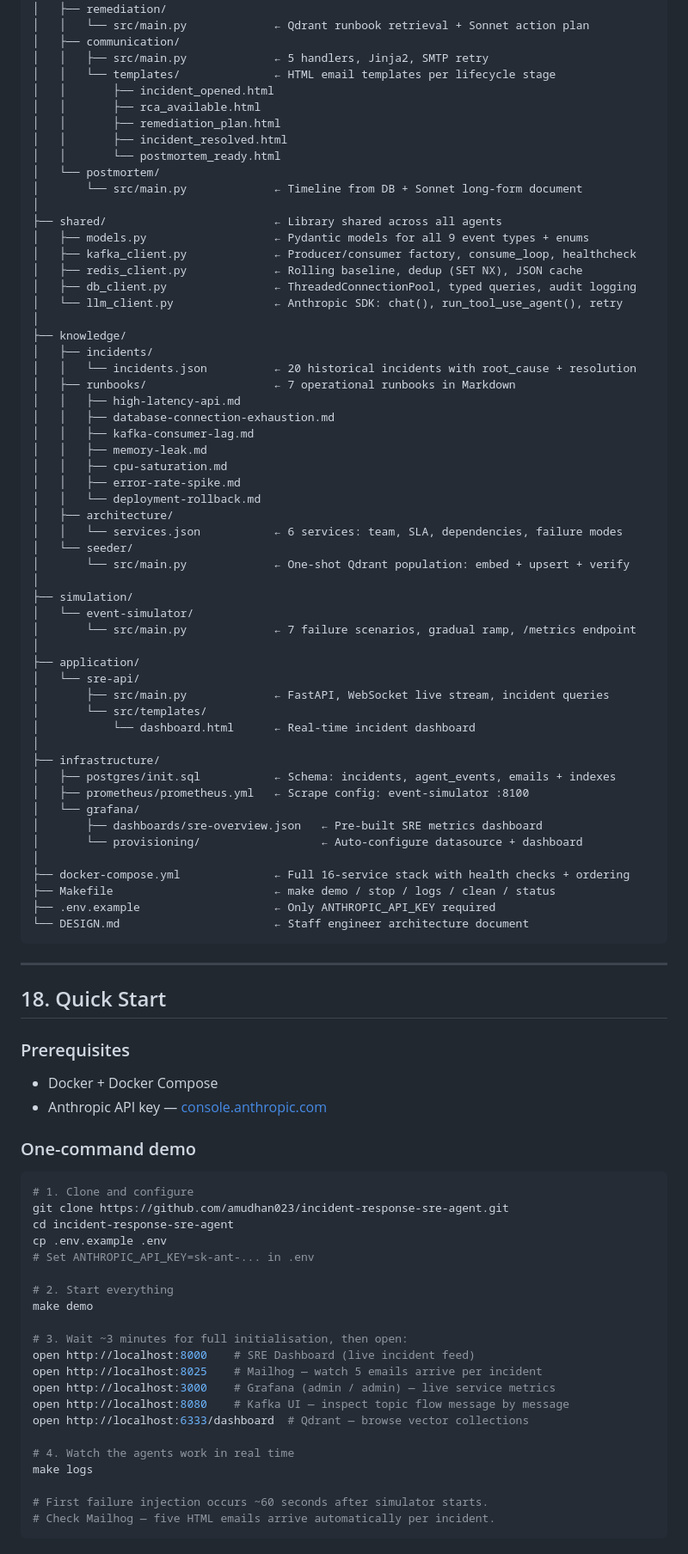
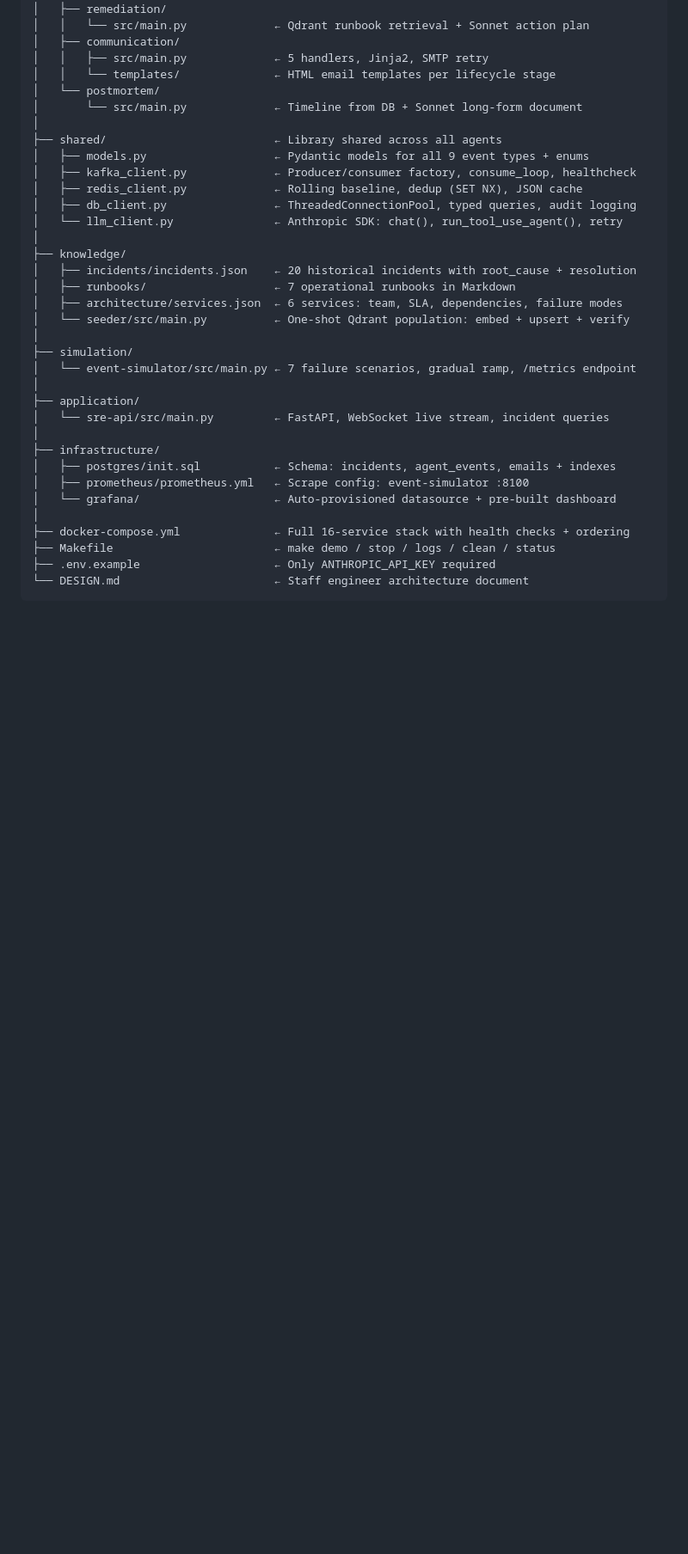
Before and after one commit to amudhan023/incident-response-sre-agent, a Markdown page: README.md, the part around one of its changes. Shown at 86% size. Rendered like a GitHub page; blank space fills up the shorter version.

````diff
--- a/README.md
+++ b/README.md
@@ -943,11 +1022,6 @@ incident-response-sre-agent/
 │   ├── communication/
 │   │   ├── src/main.py             ← 5 handlers, Jinja2, SMTP retry
 │   │   └── templates/              ← HTML email templates per lifecycle stage
-│   │       ├── incident_opened.html
-│   │       ├── rca_available.html
-│   │       ├── remediation_plan.html
-│   │       ├── incident_resolved.html
-│   │       └── postmortem_ready.html
 │   └── postmortem/
 │       └── src/main.py             ← Timeline from DB + Sonnet long-form document
 │
@@ -959,76 +1033,24 @@ incident-response-sre-agent/
 │   └── llm_client.py               ← Anthropic SDK: chat(), run_tool_use_agent(), retry
 │
 ├── knowledge/
-│   ├── incidents/
-│   │   └── incidents.json          ← 20 historical incidents with root_cause + resolution
+│   ├── incidents/incidents.json    ← 20 historical incidents with root_cause + resolution
 │   ├── runbooks/                   ← 7 operational runbooks in Markdown
-│   │   ├── high-latency-api.md
-│   │   ├── database-connection-exhaustion.md
-│   │   ├── kafka-consumer-lag.md
-│   │   ├── memory-leak.md
-│   │   ├── cpu-saturation.md
-│   │   ├── error-rate-spike.md
-│   │   └── deployment-rollback.md
-│   ├── architecture/
-│   │   └── services.json           ← 6 services: team, SLA, dependencies, failure modes
-│   └── seeder/
-│       └── src/main.py             ← One-shot Qdrant population: embed + upsert + verify
+│   ├── architecture/services.json  ← 6 services: team, SLA, dependencies, failure modes
+│   └── seeder/src/main.py          ← One-shot Qdrant population: embed + upsert + verify
 │
 ├── simulation/
-│   └── event-simulator/
-│       └── src/main.py             ← 7 failure scenarios, gradual ramp, /metrics endpoint
+│   └── event-simulator/src/main.py ← 7 failure scenarios, gradual ramp, /metrics endpoint
 │
 ├── application/
-│   └── sre-api/
-│       ├── src/main.py             ← FastAPI, WebSocket live stream, incident queries
-│       └── src/templates/
-│           └── dashboard.html      ← Real-time incident dashboard
+│   └── sre-api/src/main.py         ← FastAPI, WebSocket live stream, incident queries
 │
 ├── infrastructure/
 │   ├── postgres/init.sql           ← Schema: incidents, agent_events, emails + indexes
 │   ├── prometheus/prometheus.yml   ← Scrape config: event-simulator :8100
-│   └── grafana/
-│       ├── dashboards/sre-overview.json   ← Pre-built SRE metrics dashboard
-│       └── provisioning/                  ← Auto-configure datasource + dashboard
+│   └── grafana/                    ← Auto-provisioned datasource + pre-built dashboard
 │
 ├── docker-compose.yml              ← Full 16-service stack with health checks + ordering
 ├── Makefile                        ← make demo / stop / logs / clean / status
 ├── .env.example                    ← Only ANTHROPIC_API_KEY required
 └── DESIGN.md                       ← Staff engineer architecture document
 ```
-
----
-
-## 18. Quick Start
-
-### Prerequisites
-
-- Docker + Docker Compose
-- Anthropic API key — [console.anthropic.com](https://console.anthropic.com)
-
-### One-command demo
-
-```bash
-# 1. Clone and configure
-git clone https://github.com/amudhan023/incident-response-sre-agent.git
-cd incident-response-sre-agent
-cp .env.example .env
-# Set ANTHROPIC_API_KEY=sk-ant-... in .env
-
-# 2. Start everything
-make demo
-
-# 3. Wait ~3 minutes for full initialisation, then open:
-open http://localhost:8000    # SRE Dashboard (live incident feed)
-open http://localhost:8025    # Mailhog — watch 5 emails arrive per incident
-open http://localhost:3000    # Grafana (admin / admin) — live service metrics
-open http://localhost:8080    # Kafka UI — inspect topic flow message by message
-open http://localhost:6333/dashboard  # Qdrant — browse vector collections
-
-# 4. Watch the agents work in real time
-make logs
-
-# First failure injection occurs ~60 seconds after simulator starts.
-# Check Mailhog — five HTML emails arrive automatically per incident.
-```
-
````
Also changed, not shown: other parts of README.md (+99 -55 lines).
